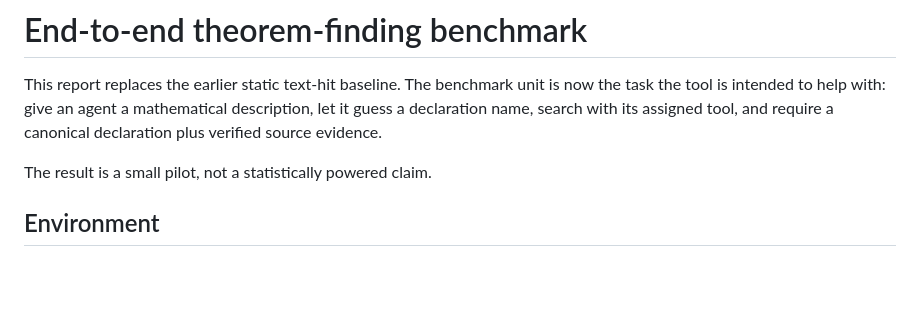
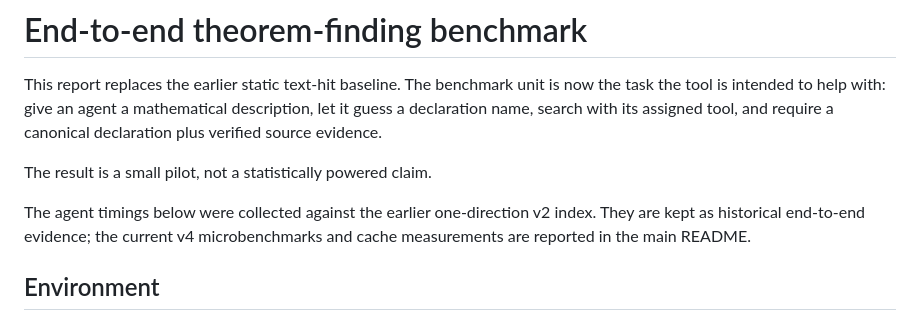
Before and after one commit to pelicanhere/LeanReach, a Markdown page: docs/benchmark.md, the part around the change. GitHub-like rendering; blank space fills up the shorter version.

```diff
--- a/docs/benchmark.md
+++ b/docs/benchmark.md
@@ -6,6 +6,10 @@ name, search with its assigned tool, and require a canonical declaration plus ve
 evidence.
 
 The result is a small pilot, not a statistically powered claim.
+
+The agent timings below were collected against the earlier one-direction v2 index. They are kept as
+historical end-to-end evidence; the current v4 microbenchmarks and cache measurements are reported
+in the main README.
 
 ## Environment
 
```
Also changed, not shown: README.md (+34 -21 lines).
